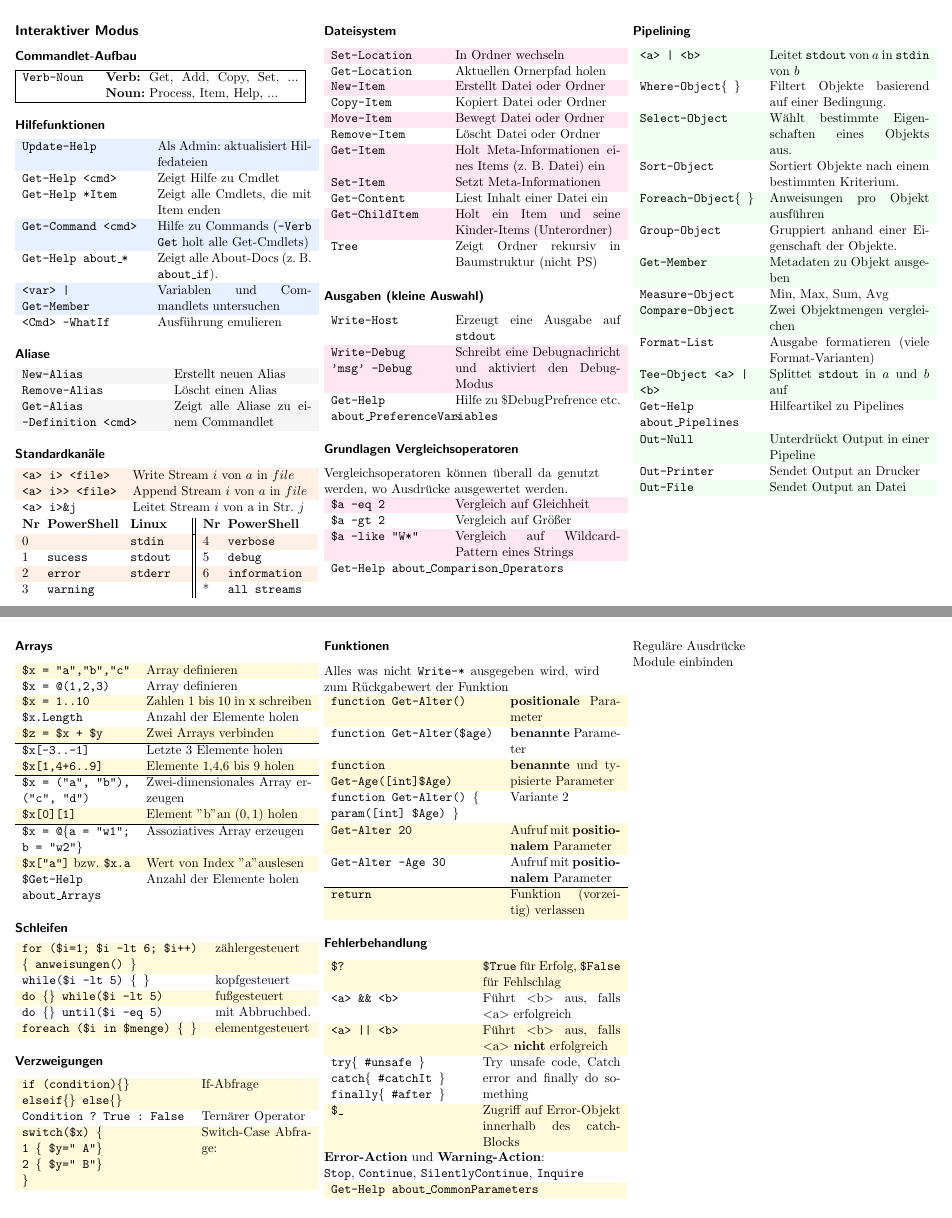
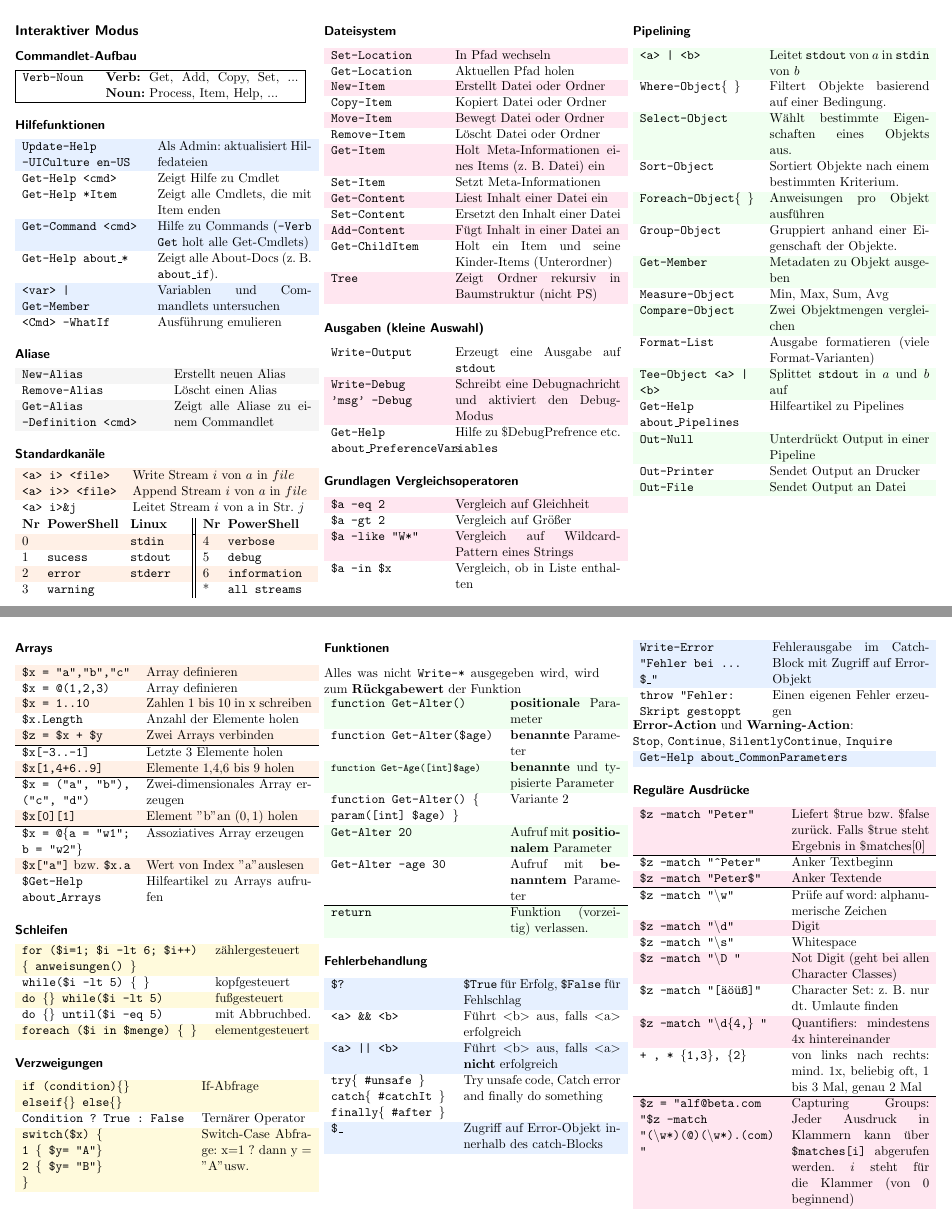
Before and after one commit to shufflebyte/ps-cheat-sheet, a LaTeX document (cheat-sheet.tex): two parts of pages 1 and 3 of 3, joined at a grey line, cut so that both start at the same text. Compiled offline with pdfLaTeX; the source files are stored in an older character set and shown here as Unicode.

Commit message:
Go to from latin1 to UTF8 and add fix several errors

```diff
--- a/cheat-sheet.tex
+++ b/cheat-sheet.tex
@@ -4,7 +4,7 @@
 footheight=40pt
 ]{scrartcl}
 \usepackage{ngerman}
-\usepackage[latin1]{inputenc}
+\usepackage[utf8]{inputenc}
 \usepackage{graphicx}
 \usepackage{lastpage}	% get lastPageRef
 \usepackage{amsmath}
@@ -31,7 +31,7 @@ footheight=40pt
 \setheadsepline{1pt}
 \pagestyle{scrheadings}
 
-\ohead{LF10b - Lehrkraft: Soulier - Version 0.1 $\alpha$}%\includegraphics[height=1.7cm]{drslogo.png}}
+\ohead{LF10b - Lehrkraft: Soulier - Version 1.1.0-beta Schuljahr 2025/2026}%\includegraphics[height=1.7cm]{drslogo.png}}
 \ihead{\textbf{\LARGE PowerShell - Cheat Sheet}}
 %\ohead{\LARGE $ \mathbf{f(xx)}\ \ $ \\ \small Herr Soulier}
 %\ifoot{innen}
@@ -54,6 +54,7 @@ footheight=40pt
 \newif \ifverzweigungen \verzweigungentrue
 \newif \iffunctions \functionstrue
 \newif \iffehlerbehandlung \fehlerbehandlungtrue
+\newif \ifregularexpressions \regularexpressionstrue
 %%%%%%%%%%%%%%%%%%%%%%%%%%%%%% Einstellungen %%%%%%%%%%%%%%%%%%%%%%%%%%%%%%
 \setlength{\parindent}{0pt}
 
@@ -93,7 +94,7 @@ footheight=40pt
     \ifhilfe
     \subsubsection*{Hilfefunktionen}
     \begin{tabular}{p{0.44\linewidth} p{0.56\linewidth}}
-	    \rowcolor{lightblue}\texttt{Update-Help} & Als Admin: aktualisiert Hilfedateien\\
+	    \rowcolor{lightblue}\texttt{Update-Help -UICulture en-US} & Als Admin: aktualisiert Hilfedateien \\
 	    \texttt{Get-Help <cmd>} & Zeigt Hilfe zu Cmdlet \\
 	    \texttt{Get-Help *Item} & Zeigt alle Cmdlets, die mit Item enden\\
 	    \rowcolor{lightblue}\texttt{Get-Command <cmd>} & Hilfe zu Commands (\texttt{-Verb Get} holt alle Get-Cmdlets) \\
@@ -135,24 +136,26 @@ footheight=40pt
 		\ifdateisysteme
 	\subsubsection*{Dateisystem}
 	\begin{tabular}{p{0.4\linewidth} p{0.6\linewidth}}
-	    \rowcolor{lightpink} \texttt{Set-Location} & In Ordner wechseln \\
-	    \texttt{Get-Location} & Aktuellen Ornerpfad holen \\
+	    \rowcolor{lightpink} \texttt{Set-Location} & In Pfad wechseln \\
+	    \texttt{Get-Location} & Aktuellen Pfad holen \\
 	    \rowcolor{lightpink} \texttt{New-Item} & Erstellt Datei oder Ordner \\
 	    \texttt{Copy-Item} & Kopiert Datei oder Ordner \\
 	    \rowcolor{lightpink} \texttt{Move-Item} & Bewegt Datei oder Ordner \\
 	    \texttt{Remove-Item} & Löscht Datei oder Ordner \\
 	    \rowcolor{lightpink} \texttt{Get-Item} & Holt Meta-Informationen eines Items (z. B. Datei) ein\\
-	    \rowcolor{lightpink} \texttt{Set-Item} & Setzt Meta-Informationen\\
-	    \texttt{Get-Content} & Liest Inhalt einer Datei ein\\
-	    \rowcolor{lightpink} \texttt{Get-ChildItem} & Holt ein Item und seine Kinder-Items (Unterordner)\\
-	    \texttt{Tree} & Zeigt Ordner rekursiv in Baumstruktur (nicht PS)\\
+	    \texttt{Set-Item} & Setzt Meta-Informationen\\
+	    \rowcolor{lightpink} \texttt{Get-Content} & Liest Inhalt einer Datei ein\\
+	    \texttt{Set-Content} & Ersetzt den Inhalt einer Datei \\
+	    \rowcolor{lightpink} \texttt{Add-Content} & Fügt Inhalt in einer Datei an\\
+	    \texttt{Get-ChildItem} & Holt ein Item und seine Kinder-Items (Unterordner)\\
+	    \rowcolor{lightpink} \texttt{Tree} & Zeigt Ordner rekursiv in Baumstruktur (nicht PS)\\
 	\end{tabular}
 	\fi
 
 	\ifexcitingstuff
 	\subsubsection*{Ausgaben (kleine Auswahl)}
 	\begin{tabular}{p{0.4\linewidth} p{0.6\linewidth}}
-	    \texttt{Write-Host} & Erzeugt eine Ausgabe auf \texttt{stdout} \\
+	    \texttt{Write-Output} & Erzeugt eine Ausgabe auf \texttt{stdout} \\
 	    \rowcolor{lightpink} \texttt{Write-Debug 'msg' -Debug} & Schreibt eine Debugnachricht und aktiviert den Debug-Modus \\
 	    \texttt{Get-Help}	     & Hilfe zu \$DebugPrefrence etc. \\
 	    \texttt{about\_PreferenceVariables} & s\\
@@ -161,12 +164,13 @@ footheight=40pt
 
 	\ifcomparisonoperators
 	\subsubsection*{Grundlagen Vergleichsoperatoren}
-	Vergleichsoperatoren können überall da genutzt werden, wo Ausdrücke ausgewertet werden.\\
+	%Vergleichsoperatoren können überall da genutzt werden, wo Ausdrücke ausgewertet werden.\\
 	\begin{tabular}{p{0.4\linewidth} p{0.6\linewidth}}
 		\rowcolor{lightpink} \texttt{\$a -eq 2} & Vergleich auf Gleichheit \\
 		 \texttt{\$a -gt 2} & Vergleich auf Größer \\
 		\rowcolor{lightpink} \texttt{\$a -like \dq W*\dq} & Vergleich auf Wildcard-Pattern eines Strings \\
-	    \multicolumn{2}{l}{\texttt{Get-Help about\_Comparison\_Operators}} \\
+		 \texttt{\$a -in \$x} & Vergleich, ob in Liste enthalten \\
+	   % \multicolumn{2}{l}{\texttt{Get-Help about\_Comparison\_Operators}} \\
 	\end{tabular}
 	\fi
 
@@ -313,19 +312,19 @@ footheight=40pt
 		\ifarrays
 	\subsubsection*{Arrays}
 	\begin{tabular}{p{0.4\linewidth} p{0.6\linewidth}}
-	    \rowcolor{lightyellow} \texttt{\$x = \dq a\dq,\dq b\dq,\dq c\dq} & Array definieren \\
+	    \rowcolor{lightpeach} \texttt{\$x = \dq a\dq,\dq b\dq,\dq c\dq} & Array definieren \\
 	     \texttt{\$x = @(1,2,3)} & Array definieren \\
-	    \rowcolor{lightyellow} \texttt{\$x = 1..10} & Zahlen 1 bis 10 in x schreiben \\
+	    \rowcolor{lightpeach} \texttt{\$x = 1..10} & Zahlen 1 bis 10 in x schreiben \\
 	    \texttt{\$x.Length} & Anzahl der Elemente holen \\
-	    \rowcolor{lightyellow} \texttt{\$z = \$x + \$y} & Zwei Arrays verbinden \\ \hline
+	    \rowcolor{lightpeach} \texttt{\$z = \$x + \$y} & Zwei Arrays verbinden \\ \hline
 	    \texttt{\$x[-3..-1]} & Letzte 3 Elemente holen \\
-	    \rowcolor{lightyellow} \texttt{\$x[1,4+6..9]} & Elemente 1,4,6 bis 9 holen \\ \hline
+	    \rowcolor{lightpeach} \texttt{\$x[1,4+6..9]} & Elemente 1,4,6 bis 9 holen \\ \hline
 
 		\texttt{\$x = (\dq a\dq, \dq b\dq), (\dq c\dq, \dq d\dq)} & Zwei-dimensionales Array erzeugen \\
-		\rowcolor{lightyellow} \texttt{\$x[0][1]} & Element \dq b\dq an $(0,1)$ holen  \\ \hline
+		\rowcolor{lightpeach} \texttt{\$x[0][1]} & Element \dq b\dq an $(0,1)$ holen  \\ \hline
 		\texttt{\$x = @\{a = \dq w1\dq; b = \dq w2\dq\}} & Assoziatives Array erzeugen \\
-		\rowcolor{lightyellow} \texttt{\$x[\dq a\dq]} bzw. \texttt{\$x.a} & Wert von Index \dq a\dq auslesen\\
-		\texttt{\$Get-Help about\_Arrays} & Anzahl der Elemente holen \\
+		\rowcolor{lightpeach} \texttt{\$x[\dq a\dq]} bzw. \texttt{\$x.a} & Wert von Index \dq a\dq auslesen\\
+		\texttt{\$Get-Help about\_Arrays} & Hilfeartikel zu Arrays aufrufen \\
 	\end{tabular}
 	\fi
 
@@ -345,7 +344,8 @@ footheight=40pt
 	\begin{tabular}{p{0.6\linewidth} p{0.4\linewidth}}
 	    \rowcolor{lightyellow} \texttt{if (condition)\{\} elseif\{\} else\{\}} & If-Abfrage \\
 	    \texttt{Condition ? True : False} & Ternärer Operator \\
-		\rowcolor{lightyellow} \texttt{switch(\$x)~\{ 1~\{~\$y=\dq~A\dq\}~ \linebreak 2~\{~\$y=\dq~B\dq\} \linebreak \} } & Switch-Case Abfrage:  \\
+		\rowcolor{lightyellow} \texttt{switch(\$x)~\{ 1~\{~\$y= \dq A\dq\}~ \linebreak 2~\{~\$y= \dq B\dq\} \linebreak \} } & Switch-Case Abfrage: x=1 ? dann y = \dq A\dq usw. \\
+
 	\end{tabular}
 	\fi
 
@@ -354,35 +354,58 @@ footheight=40pt
 
 	\iffunctions
 	\subsubsection*{Funktionen}
-	Alles was nicht \texttt{Write-*} ausgegeben wird, wird zum Rückgabewert der Funktion \\
+	Alles was nicht \texttt{Write-*} ausgegeben wird, wird zum \textbf{Rückgabewert} der Funktion \\
 	\begin{tabular}{p{0.6\linewidth} p{0.4\linewidth}}
-	\rowcolor{lightyellow} \texttt{function Get-Alter()} & \textbf{positionale} Parameter \\
+	\rowcolor{lightgreen} \texttt{function Get-Alter()} & \textbf{positionale} Parameter \\
 	\texttt{function Get-Alter(\$age)} & \textbf{benannte} Parameter \\
-	\rowcolor{lightyellow} \texttt{function Get-Age([int]\$Age)} & \textbf{benannte} und typisierte Parameter \\
-	\texttt{function Get-Alter() \{ param([int] \$Age) \}} & Variante 2 \\ \hline
-	\rowcolor{lightyellow} \texttt{Get-Alter 20} & Aufruf mit \textbf{positionalem} Parameter \\
-	\texttt{Get-Alter -Age 30} & Aufruf mit \textbf{positionalem} Parameter \\ \hline
-	\rowcolor{lightyellow} \texttt{return} & Funktion (vorzeitig) verlassen \\
+	\rowcolor{lightgreen}\begin{footnotesize} \texttt{function Get-Age([int]\$age)} \end{footnotesize}& \textbf{benannte} und typisierte Parameter \\
+	\texttt{function Get-Alter() \{ param([int] \$age) \}} & Variante 2 \\ \hline
+	\rowcolor{lightgreen} \texttt{Get-Alter 20} & Aufruf mit \textbf{positionalem} Parameter \\
+	\texttt{Get-Alter -age 30} & Aufruf mit \textbf{benanntem} Parameter \\ \hline
+	\rowcolor{lightgreen} \texttt{return} & Funktion (vorzeitig) verlassen. \\
 	\end{tabular}
 	\fi
 
 	\iffehlerbehandlung
 	\subsubsection*{Fehlerbehandlung}
-	\begin{tabular}{p{0.5\linewidth} p{0.5\linewidth}}
-	\rowcolor{lightyellow} \texttt{\$?} & \texttt{\$True} für Erfolg, \texttt{\$False} für Fehlschlag \\
+	\begin{tabular}{p{0.43\linewidth} p{0.57\linewidth}}
+	\rowcolor{lightblue} \texttt{\$?} & \texttt{\$True} für Erfolg, \texttt{\$False} für Fehlschlag \\
 	\texttt{<a> \&\& <b>} & Führt $<$b$>$ aus, falls $<$a$>$ erfolgreich \\
-	\rowcolor{lightyellow} \texttt{<a> || <b>} & Führt $<$b$>$ aus, falls $<$a$>$ \textbf{nicht} erfolgreich \\
+	\rowcolor{lightblue} \texttt{<a> || <b>} & Führt $<$b$>$ aus, falls $<$a$>$ \textbf{nicht} erfolgreich \\
 	\texttt{try\{~\#unsafe \} catch\{~\#catchIt \} finally\{~\#after \}} & Try unsafe code, Catch error and finally do something \\
-	\rowcolor{lightyellow} \texttt{\$\_} & Zugriff auf Error-Objekt innerhalb des catch-Blocks \\
+	\rowcolor{lightblue} \texttt{\$\_} & Zugriff auf Error-Objekt innerhalb des catch-Blocks \\
 	\end{tabular}
+
+	\fi
+%%%%%%%%%%%%%%%%%%%%%%%%%%%%%% Zweite Spalte %%%%%%%%%%%%%%%%%%%%%%%%%%%%%%
+	\switchcolumn
+	\begin{tabular}{p{0.43\linewidth} p{0.57\linewidth}}
+		\rowcolor{lightblue} \texttt{Write-Error \dq Fehler bei ... \$\_\dq} & Fehlerausgabe im Catch-Block mit Zugriff auf Error-Objekt \\
+		\texttt{throw \dq Fehler: Skript gestoppt} & Einen eigenen Fehler erzeugen \\
+	\end{tabular}
+
 	\textbf{Error-Action} und \textbf{Warning-Action}: \\\texttt{Stop}, \texttt{Continue}, \texttt{SilentlyContinue}, \texttt{Inquire} \\
 	\begin{tabular}{p{1.05\linewidth }}
-	    \rowcolor{lightyellow} \texttt{Get-Help about\_CommonParameters} \\
+	    \rowcolor{lightblue} \texttt{Get-Help about\_CommonParameters} \\
 	\end{tabular}
+	\ifregularexpressions
+	\subsubsection*{Reguläre Ausdrücke}
+	\begin{tabular}{p{0.5\linewidth} p{0.5\linewidth}}
+	\rowcolor{lightpink} \texttt{\$z -match \dq Peter\dq} & Liefert \$true bzw. \$false zurück. Falls \$true steht Ergebnis in \$matches[0]\\ \hline
+	\texttt{\$z -match \dq \^{}Peter\dq} & Anker Textbeginn \\
+	\rowcolor{lightpink} \texttt{\$z -match \dq Peter\$\dq} & Anker Textende\\ \hline
+	\texttt{\$z -match \dq \textbackslash w\dq} & Prüfe auf word: alphanumerische Zeichen \\
+	\rowcolor{lightpink} \texttt{\$z -match \dq \textbackslash d\dq} & Digit\\
+	\texttt{\$z -match \dq \textbackslash s\dq} & Whitespace \\
+	\rowcolor{lightpink} \texttt{\$z -match \dq \textbackslash D \dq} & Not Digit (geht bei allen Character Classes)\\
+	\texttt{\$z -match \dq [äöüß]\dq} & Character Set: z. B. nur dt. Umlaute finden \\ \hline
+	\rowcolor{lightpink} \texttt{\$z -match \dq \textbackslash d\{4,\} \dq} & Quantifiers: mindestens 4x hintereinander \\
+	\texttt{+ , * \{1,3\}, \{2\}} & von links nach rechts: mind. 1x, beliebig oft, 1 bis 3 Mal, genau 2 Mal \\ \hline
+	\rowcolor{lightpink} \texttt{\$z = \dq alf@beta.com \dq\$z -match \dq (\textbackslash w*)(@)(\textbackslash w*).(com) \dq} & Capturing Groups: Jeder Ausdruck in Klammern kann über \texttt{\$matches[i]} abgerufen werden. $i$ steht für die Klammer (von 0 beginnend) \\
+	\end{tabular}
+
+
 	\fi
-	\switchcolumn
-		Reguläre Ausdrücke \\
-	Module einbinden
 \end{paracol}
 
 \end{document}
```
Also changed, not shown: Struktur Cmdlets.tex (deleted, +0 -41 lines), cheat-sheet interactive.pdf (added), cheat-sheet.pdf, cheat-sheet.tex (21 more changed lines).
